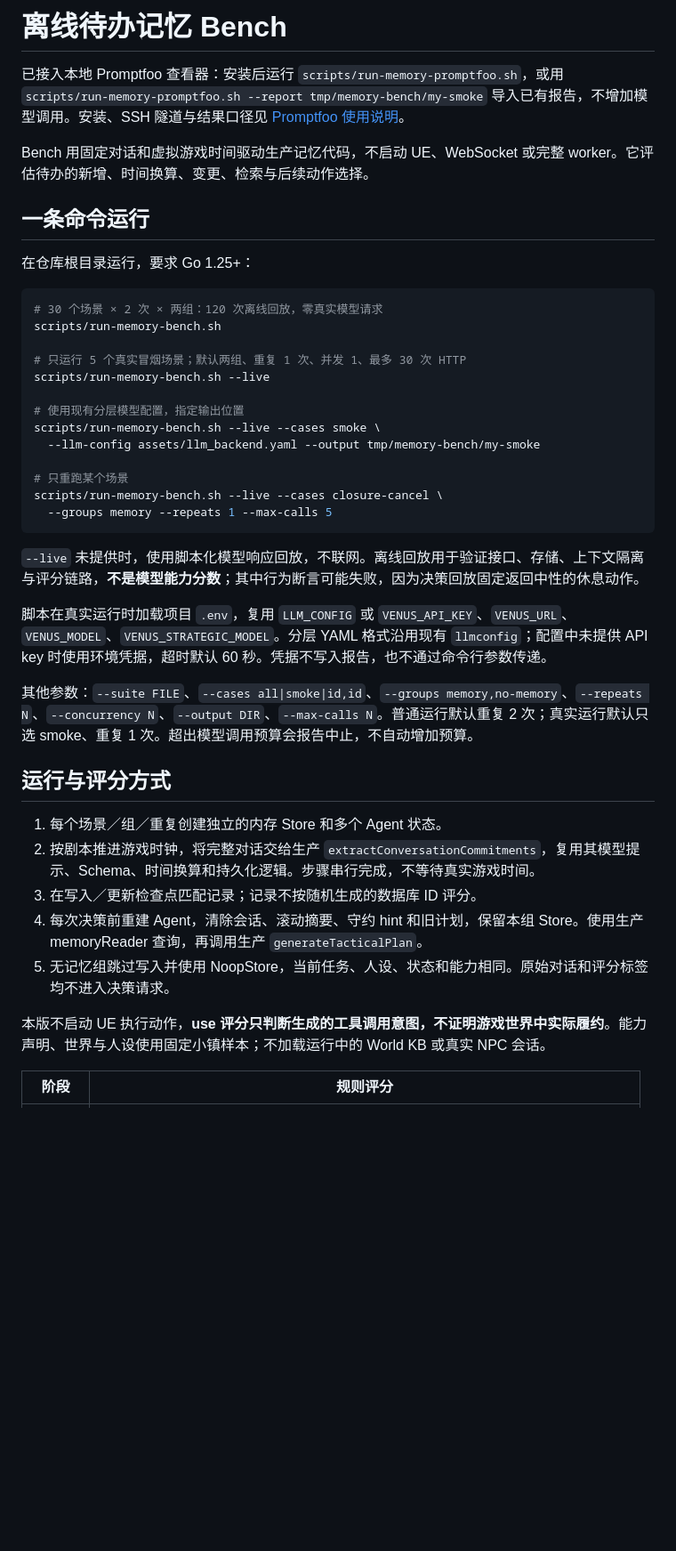
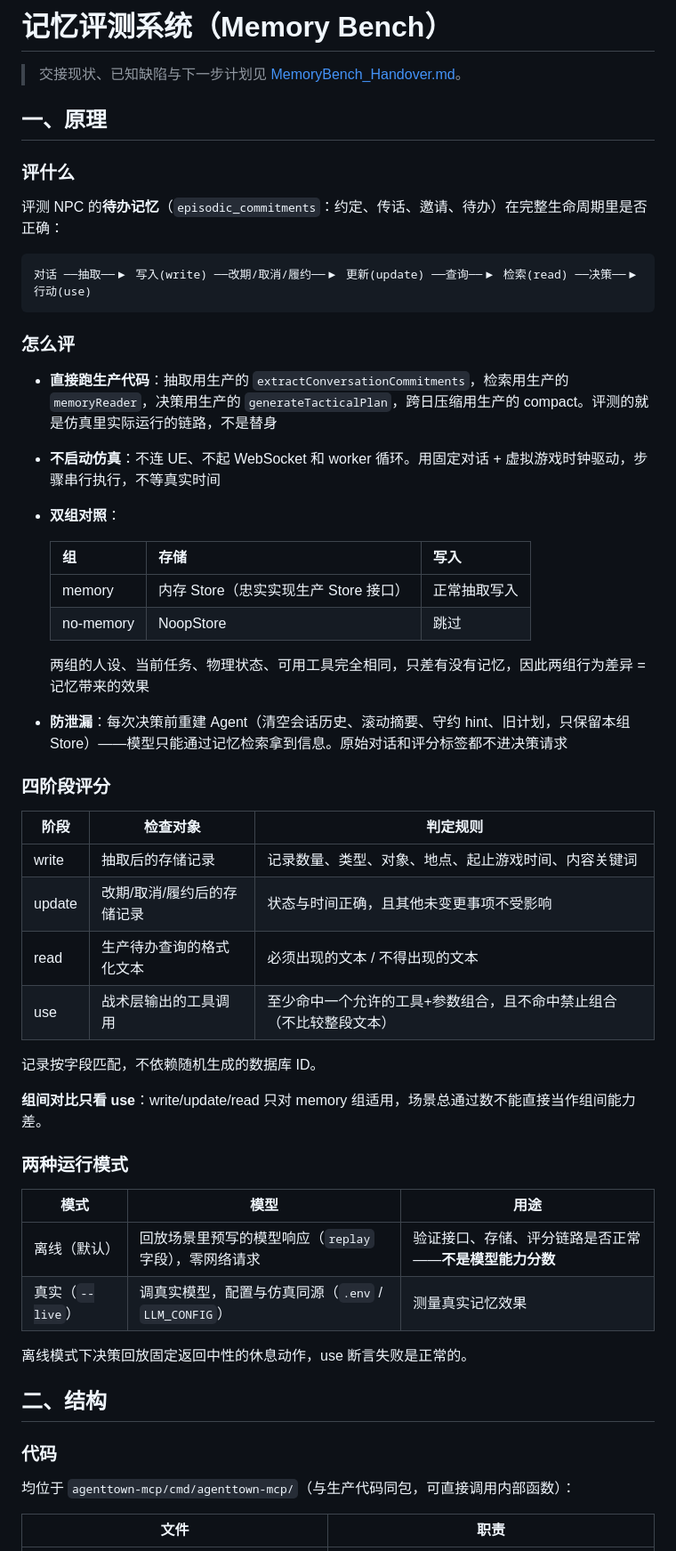
Before and after one commit to yitian-chen/SmartNPC, a Markdown page: docs/AgentTown_MemoryBench.md, the part around one of its changes. Shown at 89% size. GitHub-like rendering; blank space fills up the shorter version.

````diff
--- a/docs/AgentTown_MemoryBench.md
+++ b/docs/AgentTown_MemoryBench.md
@@ -1,44 +1,58 @@
-# 离线待办记忆 Bench
+# 记忆评测系统（Memory Bench）
 
-已接入本地 Promptfoo 查看器：安装后运行 `scripts/run-memory-promptfoo.sh`，或用 `scripts/run-memory-promptfoo.sh --report tmp/memory-bench/my-smoke` 导入已有报告，不增加模型调用。安装、SSH 隧道与结果口径见 [Promptfoo 使用说明](../eval/memory-promptfoo/README.md)。
+> 交接现状、已知缺陷与下一步计划见 [MemoryBench_Handover.md](MemoryBench_Handover.md)。
 
-Bench 用固定对话和虚拟游戏时间驱动生产记忆代码，不启动 UE、WebSocket 或完整 worker。它评估待办的新增、时间换算、变更、检索与后续动作选择。
+## 一、原理
 
-## 一条命令运行
+### 评什么
 
-在仓库根目录运行，要求 Go 1.25+：
+评测 NPC 的**待办记忆**（`episodic_commitments`：约定、传话、邀请、待办）在完整生命周期里是否正确：
 
-```bash
-# 30 个场景 × 2 次 × 两组：120 次离线回放，零真实模型请求
-scripts/run-memory-bench.sh
-
-# 只运行 5 个真实冒烟场景；默认两组、重复 1 次、并发 1、最多 30 次 HTTP
-scripts/run-memory-bench.sh --live
-
-# 使用现有分层模型配置，指定输出位置
-scripts/run-memory-bench.sh --live --cases smoke \
-  --llm-config assets/llm_backend.yaml --output tmp/memory-bench/my-smoke
-
-# 只重跑某个场景
-scripts/run-memory-bench.sh --live --cases closure-cancel \
-  --groups memory --repeats 1 --max-calls 5
+```
+对话 ──抽取──▶ 写入(write) ──改期/取消/履约──▶ 更新(update) ──查询──▶ 检索(read) ──决策──▶ 行动(use)
 ```
 
-`--live` 未提供时，使用脚本化模型响应回放，不联网。离线回放用于验证接口、存储、上下文隔离与评分链路，**不是模型能力分数**；其中行为断言可能失败，因为决策回放固定返回中性的休息动作。
+### 怎么评
 
-脚本在真实运行时加载项目 `.env`，复用 `LLM_CONFIG` 或 `VENUS_API_KEY`、`VENUS_URL`、`VENUS_MODEL`、`VENUS_STRATEGIC_MODEL`。分层 YAML 格式沿用现有 `llmconfig`；配置中未提供 API key 时使用环境凭据，超时默认 60 秒。凭据不写入报告，也不通过命令行参数传递。
+- **直接跑生产代码**：抽取用生产的 `extractConversationCommitments`，检索用生产的 `memoryReader`，决策用生产的 `generateTacticalPlan`，跨日压缩用生产的 compact。评测的就是仿真里实际运行的链路，不是替身
+- **不启动仿真**：不连 UE、不起 WebSocket 和 worker 循环。用固定对话 + 虚拟游戏时钟驱动，步骤串行执行，不等真实时间
+- **双组对照**：
 
-其他参数：`--suite FILE`、`--cases all|smoke|id,id`、`--groups memory,no-memory`、`--repeats N`、`--concurrency N`、`--output DIR`、`--max-calls N`。普通运行默认重复 2 次；真实运行默认只选 smoke、重复 1 次。超出模型调用预算会报告中止，不自动增加预算。
+  | 组 | 存储 | 写入 |
+  |---|---|---|
+  | memory | 内存 Store（忠实实现生产 Store 接口） | 正常抽取写入 |
+  | no-memory | NoopStore | 跳过 |
 
-## 运行与评分方式
+  两组的人设、当前任务、物理状态、可用工具完全相同，只差有没有记忆，因此两组行为差异 = 记忆带来的效果
+- **防泄漏**：每次决策前重建 Agent（清空会话历史、滚动摘要、守约 hint、旧计划，只保留本组 Store）——模型只能通过记忆检索拿到信息。原始对话和评分标签都不进决策请求
 
-1. 每个场景／组／重复创建独立的内存 Store 和多个 Agent 状态。
-2. 按剧本推进游戏时钟，将完整对话交给生产 `extractConversationCommitments`，复用其模型提示、Schema、时间换算和持久化逻辑。步骤串行完成，不等待真实游戏时间。
-3. 在写入／更新检查点匹配记录；记录不按随机生成的数据库 ID 评分。
-4. 每次决策前重建 Agent，清除会话、滚动摘要、守约 hint 和旧计划，保留本组 Store。使用生产 memoryReader 查询，再调用生产 `generateTacticalPlan`。
-5. 无记忆组跳过写入并使用 NoopStore，当前任务、人设、状态和能力相同。原始对话和评分标签均不进入决策请求。
+### 四阶段评分
 
-本版不启动 UE 执行动作，**use 评分只判断生成的工具调用意图，不证明游戏世界中实际履约**。能力声明、世界与人设使用固定小镇样本；不加载运行中的 World KB 或真实 NPC 会话。
+| 阶段 | 检查对象 | 判定规则 |
+|---|---|---|
+| write | 抽取后的存储记录 | 记录数量、类型、对象、地点、起止游戏时间、内容关键词 |
+| update | 改期/取消/履约后的存储记录 | 状态与时间正确，且其他未变更事项不受影响 |
+| read | 生产待办查询的格式化文本 | 必须出现的文本 / 不得出现的文本 |
+| use | 战术层输出的工具调用 | 至少命中一个允许的工具+参数组合，且不命中禁止组合（不比较整段文本） |
 
-| 阶段 | 规则评分 |
+记录按字段匹配，不依赖随机生成的数据库 ID。
+
+**组间对比只看 use**：write/update/read 只对 memory 组适用，场景总通过数不能直接当作组间能力差。
+
+### 两种运行模式
+
+| 模式 | 模型 | 用途 |
+|---|---|---|
+| 离线（默认） | 回放场景里预写的模型响应（`replay` 字段），零网络请求 | 验证接口、存储、评分链路是否正常——**不是模型能力分数** |
+| 真实（`--live`） | 调真实模型，配置与仿真同源（`.env` / `LLM_CONFIG`） | 测量真实记忆效果 |
+
+离线模式下决策回放固定返回中性的休息动作，use 断言失败是正常的。
+
+## 二、结构
+
+### 代码
+
+均位于 `agenttown-mcp/cmd/agenttown-mcp/`（与生产代码同包，可直接调用内部函数）：
+
+| 文件 | 职责 |
 |---|---|
````
Also changed, not shown: other parts of docs/AgentTown_MemoryBench.md (+151 -51 lines), docs/MemoryBench_Handover.md (+3 -3 lines).
